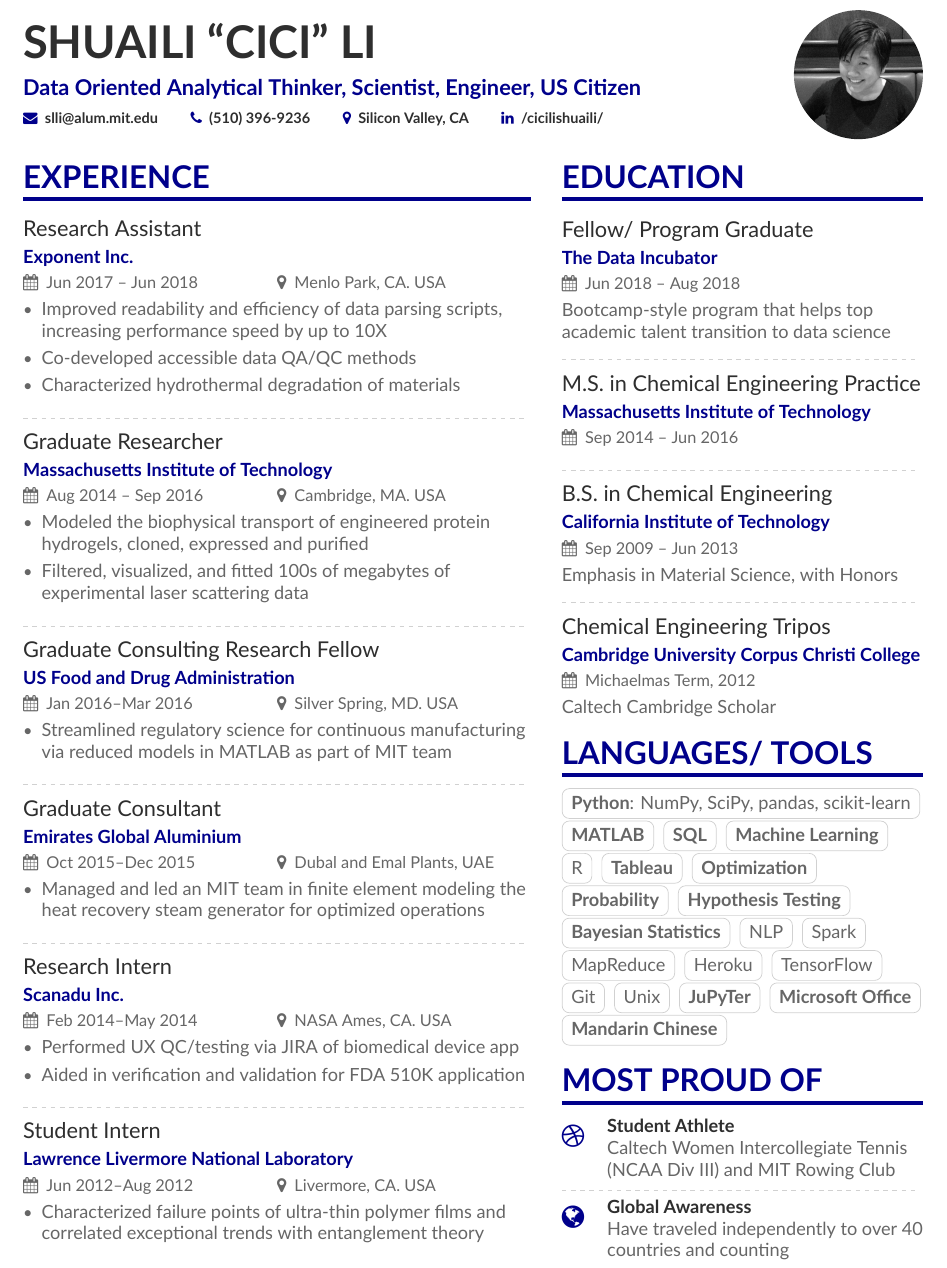
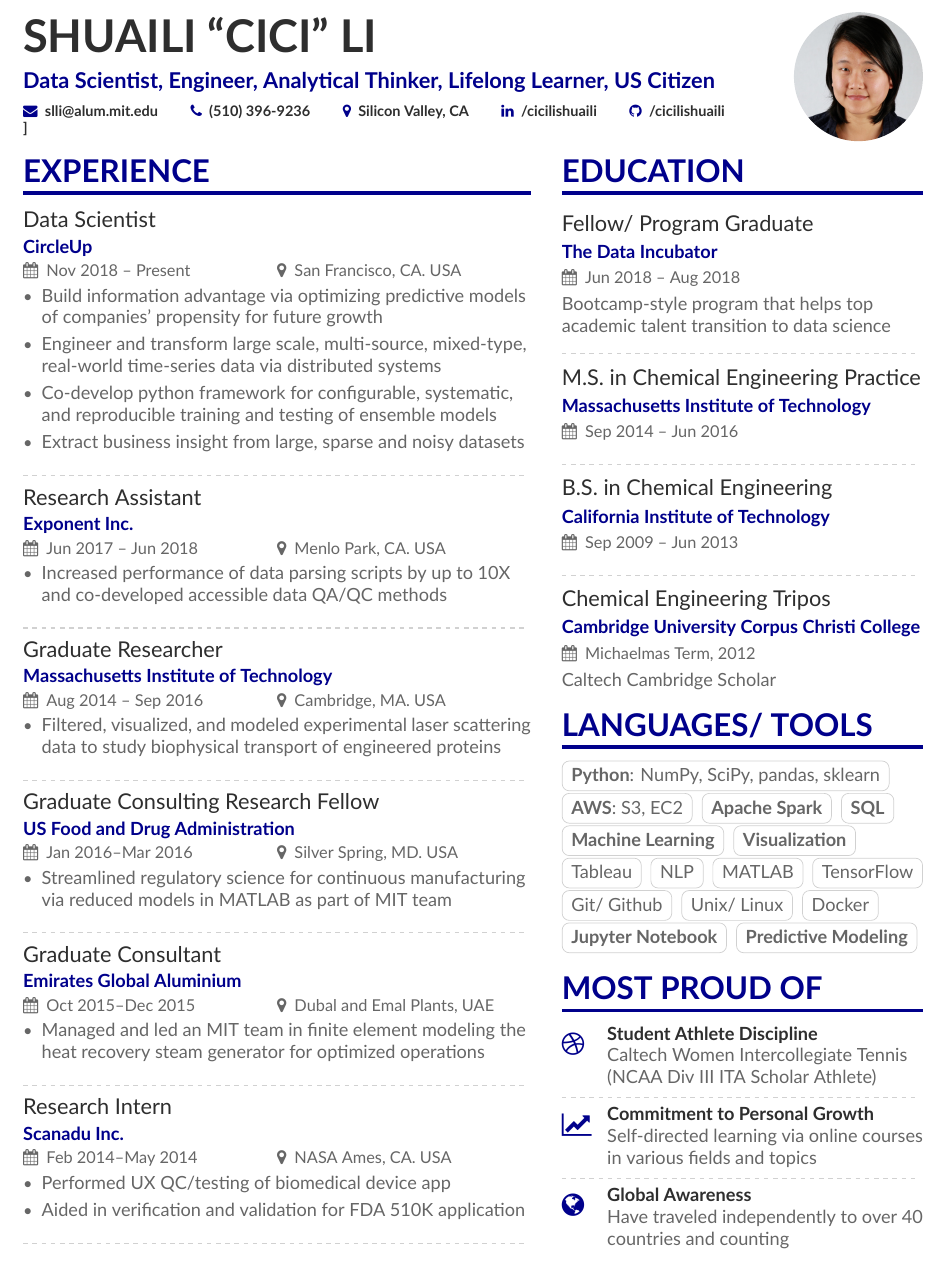
Before and after one commit to cicilishuaili/Resume, a LaTeX CV (document.tex, which reads page1sidebar.tex): part of the page, cut so that both start at the same text. Compiled offline with XeLaTeX.

Commit message:
update to latest as of Dec 2020

```diff
--- a/document.tex
+++ b/document.tex
@@ -21,7 +22,7 @@
 %% Use the "normalphoto" option if you want a normal photo instead of cropped to a circle
 % \documentclass[10pt,a4paper,normalphoto]{altacv}
 
-\documentclass[10.9pt,letterpaper]{altacv}
+\documentclass[10.95pt,letterpaper]{altacv}
 
 %% AltaCV uses the fontawesome and academicon fonts
 %% and packages.
@@ -73,21 +74,20 @@
 
 \begin{document}
 	\name{Shuaili 	``Cici'' Li}
-	\tagline{Data Oriented Analytical Thinker, Scientist, Engineer, US Citizen}
+	\tagline{Data Scientist, Engineer, Analytical Thinker, Lifelong Learner, US Citizen}
 	% Cropped to square from https://en.wikipedia.org/wiki/Marissa_Mayer#/media/File:Marissa_Mayer_May_2014_(cropped).jpg, CC-BY 2.0
 	\photo{2.5cm}{profpic}
 	\personalinfo{%
 		% Not all of these are required!
 		% You can add your own with \printinfo{symbol}{detail}
 		\mailaddress{slli@alum.mit.edu}
-		%\mailaddress{shuaili.li@mg.thedataincubator.com}
 	    \phone{(510) 396-9236}
 	%	\mailaddress{Address, Street, 00000 County}
 		\location{Silicon Valley, CA}
-	%	\homepage{marissamayr.tumblr.com/}
-	%	\twitter{@marissamayer}
-		\linkedin{/cicilishuaili/}
-		%   \github{github.com/mmayer} % I'm just making this up though.
+	%	\homepage{homepage.com/}
+	%	\twitter{@twitterhandle}
+		\linkedin{/cicilishuaili}
+		\github{/cicilishuaili} ]
 		%   \orcid{orcid.org/0000-0000-0000-0000} % Obviously making this up too. If you want to use this field (and also other academicons symbols), add "academicons" option to \documentclass{altacv}
 	}
 
@@ -102,20 +102,28 @@
 	%% \cvsection title in the "main" bar.
 	\cvsection[page1sidebar]{Experience}
 
+		%\companylogo{mit-logo} % Filename here
+	%\cvevent{\makelogospace Job Title 1}{\usecompanylogo Company 1}{Month 20XX -- Ongoing}{Location}
+	\cvevent{Data Scientist}{CircleUp}{Nov 2018 -- Present}{San Francisco, CA. USA}
+	\begin{itemize}
+		\item Build information advantage via optimizing predictive models of companies' propensity for future growth
+		\item Engineer and transform large scale, multi-source, mixed-type, real-world time-series data via distributed systems
+		\item Co-develop python framework for configurable, systematic, and reproducible training and testing of ensemble models
+		\item Extract business insight from large, sparse and noisy datasets
+	\end{itemize}
+	\divider
+
 	%\companylogo{mit-logo} % Filename here
 	%\cvevent{\makelogospace Job Title 1}{\usecompanylogo Company 1}{Month 20XX -- Ongoing}{Location}
 	\cvevent{Research Assistant}{Exponent Inc.}{Jun 2017 -- Jun 2018}{Menlo Park, CA. USA}
 \begin{itemize}
-	\item Improved readability and efficiency of data parsing scripts, increasing performance speed by up to 10X
-	\item Co-developed accessible data QA/QC methods
-	\item Characterized hydrothermal degradation of materials
+	\item Increased performance of data parsing scripts by up to 10X and co-developed accessible data QA/QC methods
 \end{itemize}
 \divider
 
 	\cvevent{Graduate Researcher}{Massachusetts Institute of Technology}{Aug 2014 -- Sep 2016}{Cambridge, MA. USA}
 	\begin{itemize}
-		\item Modeled the biophysical transport of engineered protein hydrogels, cloned, expressed and purified
-		\item Filtered, visualized, and fitted 100s of megabytes of experimental laser scattering data
+		\item Filtered, visualized, and modeled experimental laser scattering data to study biophysical transport of engineered proteins
 	\end{itemize}
 	\divider
 
@@ -140,19 +148,19 @@
 	%\cvevent{\makelogospace Job Title 1}{\usecompanylogo Company 1}{Month 20XX -- Ongoing}{Location}
 	\cvevent{Research Intern}{Scanadu Inc.}{Feb 2014--May 2014}{NASA Ames, CA. USA}
 	\begin{itemize}
-	\item Performed UX QC/testing via JIRA of biomedical device app
+	\item Performed UX QC/testing of biomedical device app
 	\item Aided in verification and validation for FDA 510K application
 	\end{itemize}
 	\divider
 
 	%\companylogo{llnl} % Filename here
 	%\cvevent{\makelogospace Job Title 1}{\usecompanylogo Company 1}{Month 20XX -- Ongoing}{Location}
-	\cvevent{Student Intern}{Lawrence Livermore National Laboratory}{Jun 2012--Aug 2012}{Livermore, CA. USA}
-	\begin{itemize}
-	\item Characterized failure points of ultra-thin polymer films and correlated exceptional trends with entanglement theory
-	\end{itemize}
+%	\cvevent{Student Intern}{Lawrence Livermore National Laboratory}{Jun 2012--Aug 2012}{Livermore, CA. USA}
+%	\begin{itemize}
+%	\item Characterized failure points of ultra-thin polymer films and correlated exceptional trends with entanglement theory
+%	\end{itemize}
 
-%    \cvsection{}
+%d    \cvsection{}
 
 %	\cvsection{Publications}
 
--- a/page1sidebar.tex
+++ b/page1sidebar.tex
@@ -8,7 +8,7 @@
 
 \divider
 
-\cvevent{B.S. in Chemical Engineering}{California Institute of Technology}{Sep 2009 -- Jun 2013}{}{Emphasis in Material Science, with Honors}
+\cvevent{B.S. in Chemical Engineering}{California Institute of Technology}{Sep 2009 -- Jun 2013}{}{}
 
 \divider
 
@@ -29,30 +29,32 @@
 \cvsection{Languages/ Tools}
 
 
-\cvtag{{\bf Python}: NumPy, SciPy, pandas, scikit-learn}
-\cvtag{{\bf MATLAB}}
+\cvtag{{\bf Python}: NumPy, SciPy, pandas, sklearn}
+\cvtag{{\bf AWS}: S3, EC2}
+\cvtag{\bf Apache Spark}
 \cvtag{\bf SQL}
 \cvtag{\bf Machine Learning}
-\cvtag{R}
-\cvtag{\bf Tableau}
-\cvtag{\bf Optimization}
-\cvtag{\bf Probability}
-\cvtag{\bf Hypothesis Testing}
-\cvtag{\bf Bayesian Statistics}
+\cvtag{\bf Visualization}
+%\cvtag{\bf EDA}
+%\cvtag{\bf ETL}
+%\cvtag{\bf Hypothesis Testing}
+%\cvtag{\bf Bayesian Statistics}
+%\cvtag{\bf Feature Engineering}
+\cvtag{Tableau}
 \cvtag{NLP}
-\cvtag{Spark}
-\cvtag{MapReduce}
-\cvtag{Heroku}
+\cvtag{MATLAB}
 \cvtag{TensorFlow}
-\cvtag{Git}
-\cvtag{Unix}
-\cvtag{\bf JuPyTer}
-\cvtag{\bf Microsoft Office}
-\cvtag{\bf Mandarin Chinese}
+\cvtag{Git/ Github}
+\cvtag{Unix/ Linux}
+\cvtag{Docker}
+%\cvtag{R}
+\cvtag{\bf Jupyter Notebook}
+\cvtag{\bf Predictive Modeling}
+%\cvtag{Flask}
+%\cvtag{MapReduce}
+%\cvtag{Heroku}
 %\cvtag{Excel}
 %\cvtag{D3}
-
-%\cvtag{Heroku}
 
 
 %\divider\smallskip
@@ -83,11 +85,11 @@
 
 \cvsection{Most Proud of}
 
-\cvachievement{\faDribbble}{Student Athlete}{Caltech Women Intercollegiate Tennis (NCAA Div III) and MIT Rowing Club}
+\cvachievement{\faDribbble}{Student Athlete Discipline}{Caltech Women Intercollegiate Tennis (NCAA Div III ITA Scholar Athlete)}
 
-%\divider
+\divider
 
-%\cvachievement{\faLineChart}{Personal Growth}{Self-directed learning via online courses in computation, statistics, health, etc}
+\cvachievement{\faLineChart}{Commitment to Personal Growth}{Self-directed learning via online courses in various fields and topics}
 
 \divider
 
```
Also changed, not shown: document.pdf, profpic.png, document.tex (3 more changed lines), page1sidebar.tex (4 more changed lines), 4 other files.
